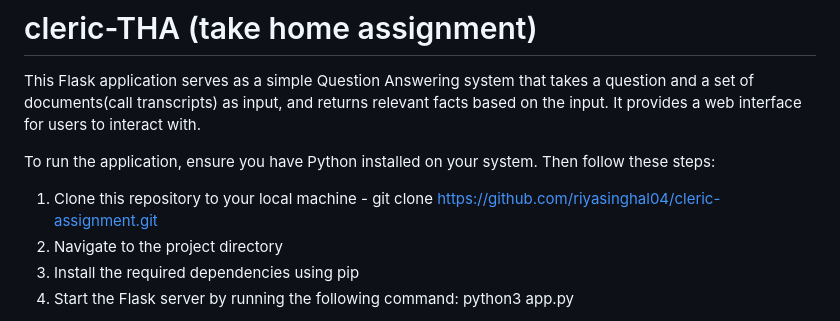
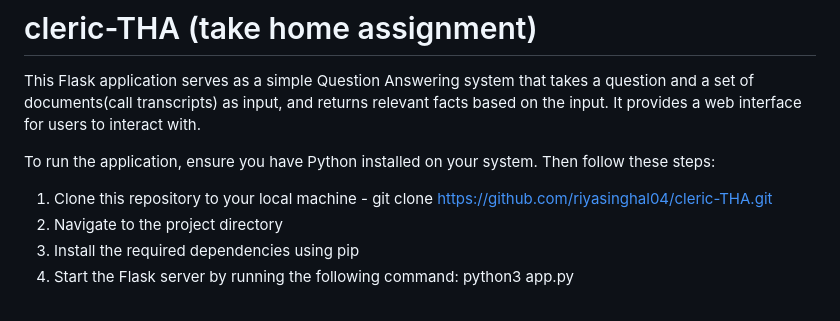
Before and after one commit to riyasinghal04/cleric-THA, a Markdown page: README.md, the part around the change. Drawn GitHub-style.

```diff
--- a/README.md
+++ b/README.md
@@ -4,7 +4,7 @@
 This Flask application serves as a simple Question Answering system that takes a question and a set of documents(call transcripts) as input, and returns relevant facts based on the input. It provides a web interface for users to interact with.
 
 To run the application, ensure you have Python installed on your system. Then follow these steps:
-1. Clone this repository to your local machine - git clone https://github.com/riyasinghal04/cleric-assignment.git
+1. Clone this repository to your local machine - git clone https://github.com/riyasinghal04/cleric-THA.git
 2. Navigate to the project directory
 3. Install the required dependencies using pip
 4. Start the Flask server by running the following command: python3 app.py
```
